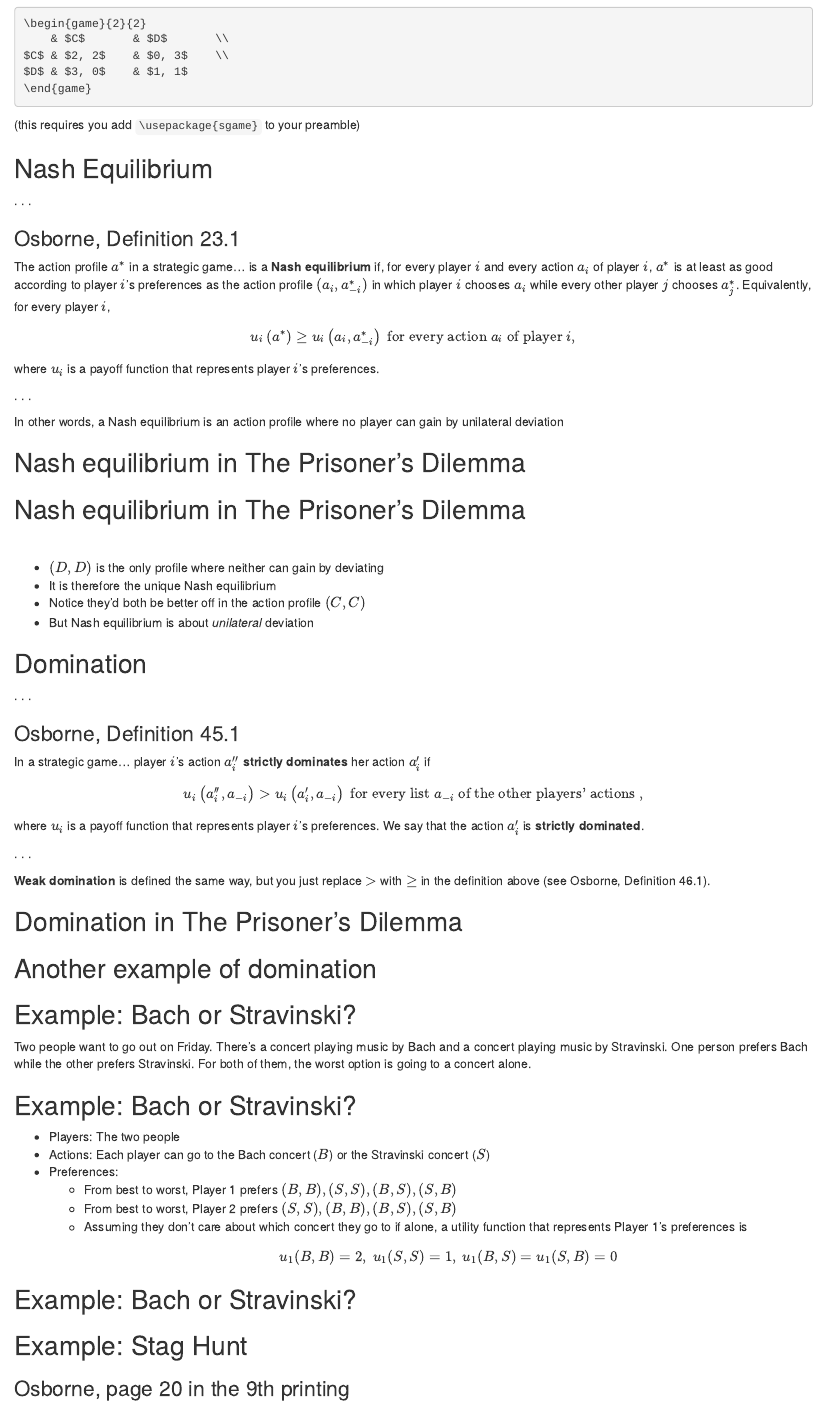
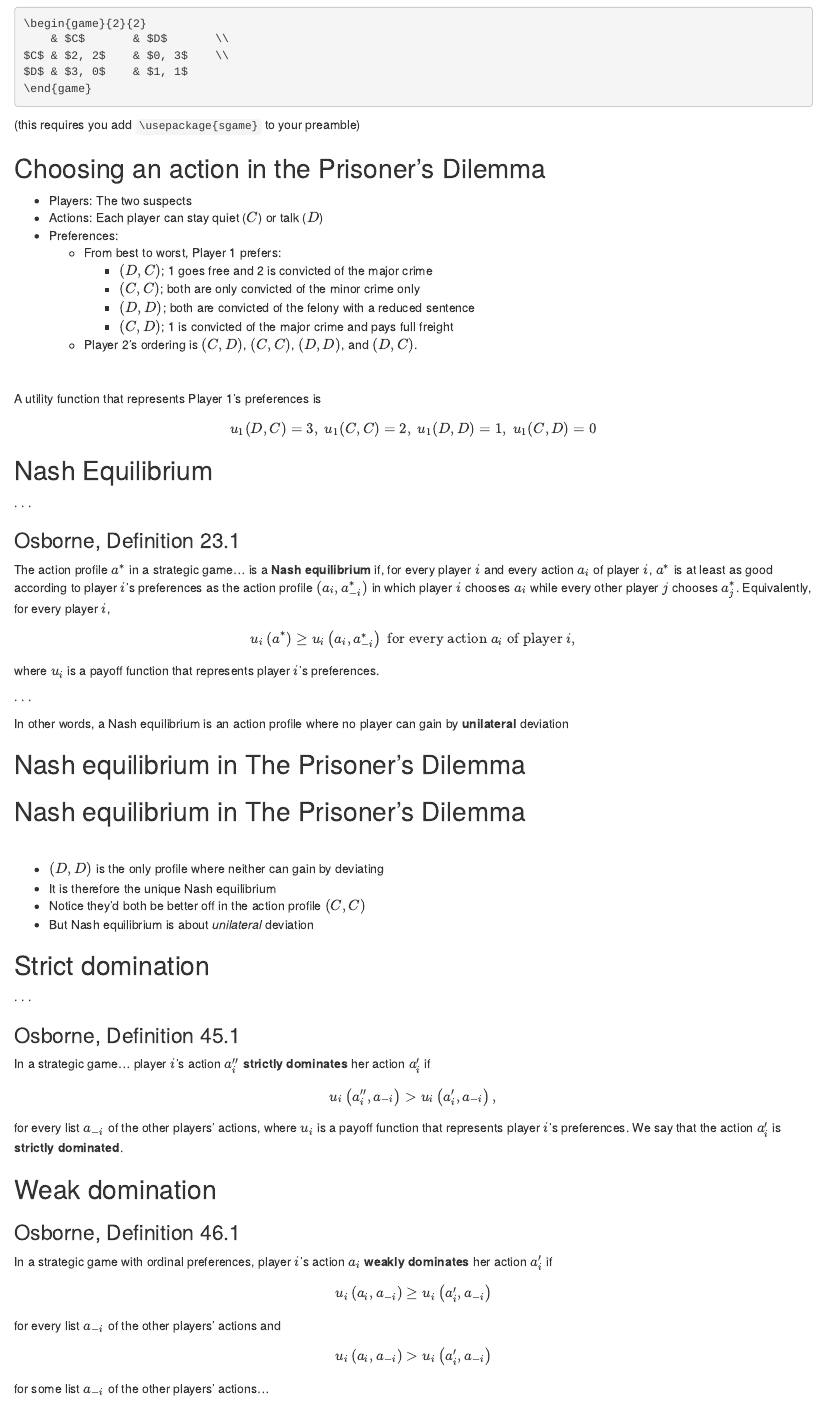
Before and after one commit to duckmayr/game-theory, an R Markdown document (slides/02-strategic-games-1-slides.Rmd): the page in a window 1100 px wide, from 1700 px down. Rendered offline with R 4.5, knitr and Pandoc, with nearby package versions; drawn as R Markdown's standard HTML page in place of the format the file asks for.

Commit message:
Small updates to the first couple slide sets

```diff
--- a/slides/02-strategic-games-1-slides.Rmd
+++ b/slides/02-strategic-games-1-slides.Rmd
@@ -116,6 +116,28 @@ $D$ & $3, 0$    & $1, 1$
 
 (this requires you add `\usepackage{sgame}` to your preamble)
 
+
+
+## Choosing an action in the Prisoner's Dilemma
+
+::: nonincremental
+
+- Players: The two suspects
+- Actions: Each player can stay quiet ($C$) or talk ($D$)
+- Preferences:
+  + From best to worst, Player 1 prefers:
+    - $(D, C)$; 1 goes free and 2 is convicted of the major crime
+    - $(C, C)$; both are only convicted of the minor crime only
+    - $(D, D)$; both are convicted of the felony with a reduced sentence
+    - $(C, D)$; 1 is convicted of the major crime and pays full freight
+  + Player 2's ordering is $(C, D)$, $(C, C)$, $(D, D)$, and $(D, C)$.
+
+:::
+
+&nbsp;
+
+A utility function that represents Player 1's preferences is $$u_1(D, C) = 3,\ u_1(C, C) = 2,\ u_1(D, D) = 1,\ u_1(C, D) = 0$$
+
 ## Nash Equilibrium
 
 . . .
@@ -131,7 +153,7 @@ where $u_i$ is a payoff function that represents player $i$'s preferences.
 
 . . .
 
-In other words, a Nash equilibrium is an action profile where no player can gain by unilateral deviation
+In other words, a Nash equilibrium is an action profile where no player can gain by **unilateral** deviation
 
 ## Nash equilibrium in The Prisoner's Dilemma
 
@@ -173,7 +195,7 @@ D & \textbf{3}, 0 & \textbf{1}, \textbf{1}
 - Notice they'd both be better off in the action profile $(C, C)$
 - But Nash equilibrium is about *unilateral* deviation
 
-## Domination
+## Strict domination
 
 . . .
 
@@ -181,15 +203,31 @@ D & \textbf{3}, 0 & \textbf{1}, \textbf{1}
 ### Osborne, Definition 45.1
 In a strategic game... player $i$'s action $a_i''$ **strictly dominates** her action $a_i'$ if
 
-$$ u_i\left(a_i'', a_{-i}\right) > u_i\left(a_i', a_{-i}\right) \text{ for every list } a_{-i} \text{ of the other players' actions }, $$
+$$ u_i\left(a_i'', a_{-i}\right) > u_i\left(a_i', a_{-i}\right), $$
 
+for every list $a_{-i}$ of the other players' actions,
 where $u_i$ is a payoff function that represents player $i$'s preferences.
 We say that the action $a_i'$ is **strictly dominated**.
 :::
 
-. . .
+## Weak domination
 
-**Weak domination** is defined the same way, but you just replace $>$ with $\geq$ in the definition above (see Osborne, Definition 46.1).
+::: {.block}
+### Osborne, Definition 46.1
+In a strategic game with ordinal preferences, player $i$'s action $a_i$ **weakly dominates** her action $a_i'$ if
+
+$$
+u_i \left(a_i , a_{-i} \right) \geq u_i \left(a_i' , a_{-i} \right)
+$$
+
+for every list $a_{-i}$ of the other players' actions and
+
+$$
+u_i \left(a_i , a_{-i} \right) > u_i \left(a_i' , a_{-i} \right)
+$$
+
+for some list $a_{-i}$ of the other players' actions...
+:::
 
 ## Domination in The Prisoner's Dilemma
 
```
Also changed, not shown: slides/01-intro-slides.Rmd (+4 -4 lines), slides/02-strategic-games-1-slides.Rmd (4 more changed lines).
